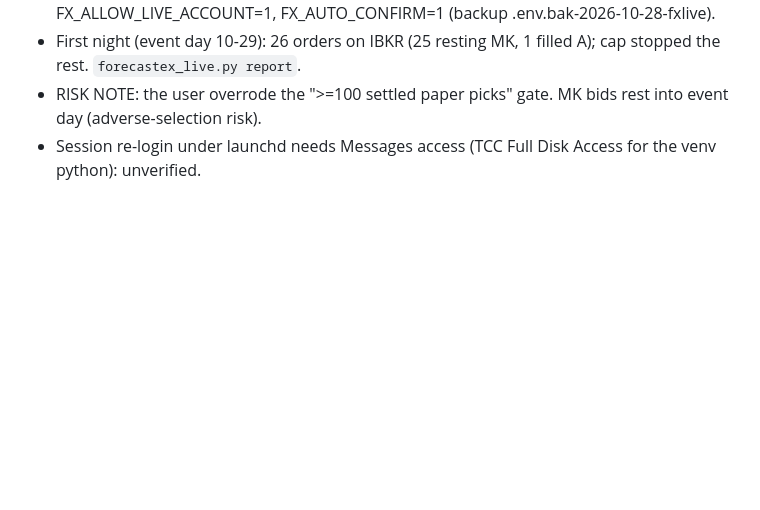
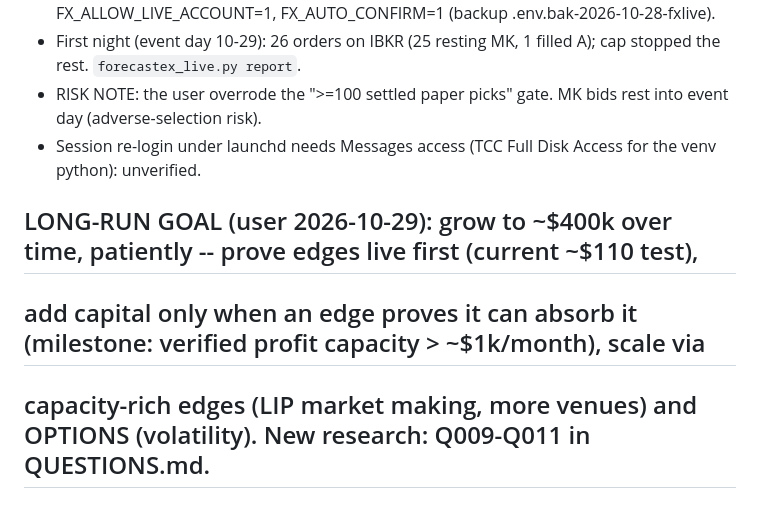
Before and after one commit to ttt5600/NeruoBatLab, a Markdown page: sports/STATE.md, the part around the change. Rendered like a GitHub page; blank space fills up the shorter version.

```diff
--- a/sports/STATE.md
+++ b/sports/STATE.md
@@ -17,6 +17,10 @@ Push: `git -C <worktree> -c credential.helper='!gh auth git-credential' push -q
 - First night (event day 10-29): 26 orders on IBKR (25 resting MK, 1 filled A); cap stopped the rest. `forecastex_live.py report`.
 - RISK NOTE: the user overrode the ">=100 settled paper picks" gate. MK bids rest into event day (adverse-selection risk).
 - Session re-login under launchd needs Messages access (TCC Full Disk Access for the venv python): unverified.
+
+## LONG-RUN GOAL (user 2026-10-29): grow to ~$400k over time, patiently -- prove edges live first (current ~$110 test),
+## add capital only when an edge proves it can absorb it (milestone: verified profit capacity > ~$1k/month), scale via
+## capacity-rich edges (LIP market making, more venues) and OPTIONS (volatility). New research: Q009-Q011 in QUESTIONS.md.
 
 ## CAPITAL DECISION (user 2026-10-29): NO new deposits for now ($500 IBKR / $2k Kalshi deferred). Treat the current ~$50 Kalshi +
 ## ~$60 IBKR as a SMALL-STAKES LIVE TEST ("paper test with real money"): keep E1/E2 + E5 running at current caps (bounded by cash);
```
Also changed, not shown: sports/QUESTIONS.md (+17 -0 lines), sports/notes/FUND_BOOK.md (+2 -0 lines).
